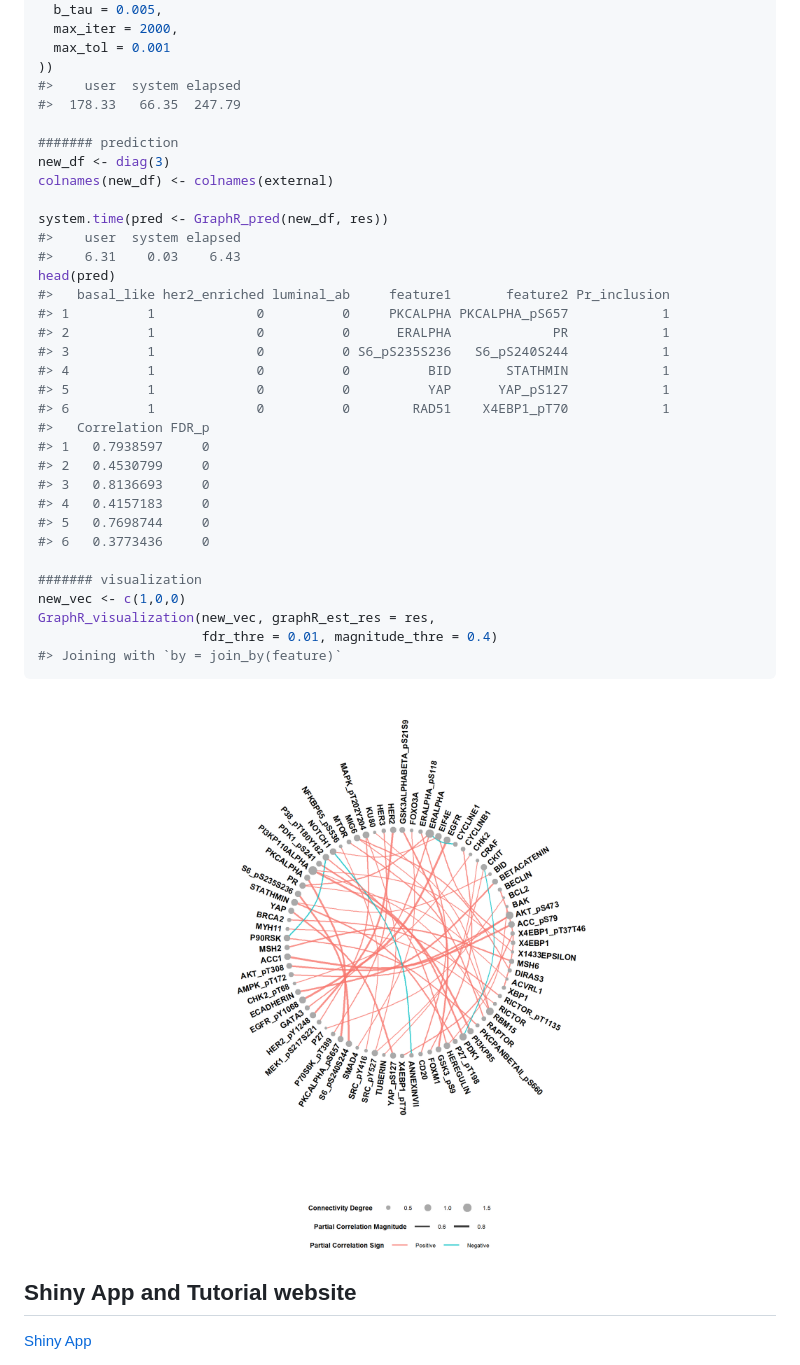
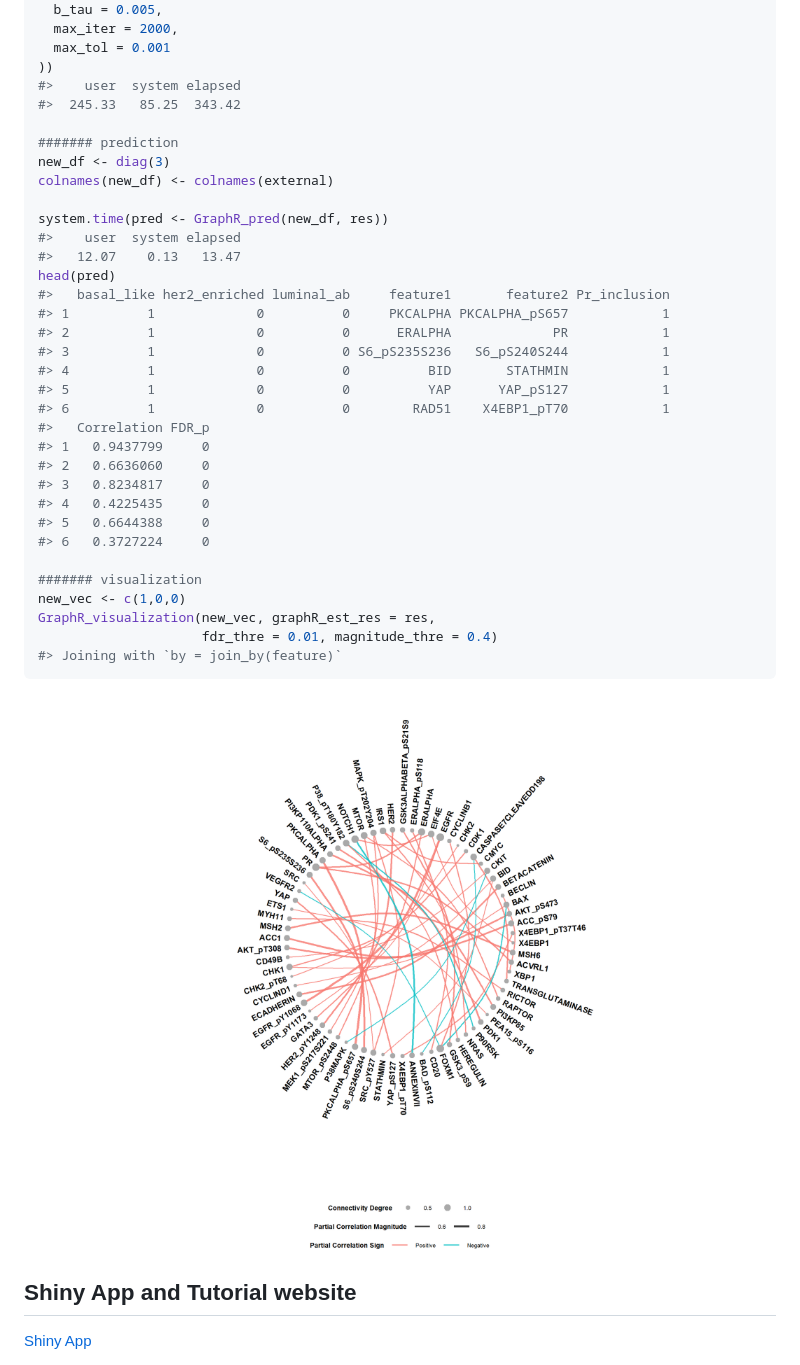
Before and after one commit to bayesrx/GraphR, a Markdown page: README.md, the part around the change. GitHub-like rendering; pictures changed too: man/figures/README-unnamed-chunk-3-1.png.

Commit message:
Figure correction

```diff
--- a/README.md
+++ b/README.md
@@ -215,7 +215,7 @@ system.time(res <- GraphR_est(
   max_tol = 0.001
 ))
 #>    user  system elapsed
-#>  178.33   66.35  247.79
+#>  245.33   85.25  343.42
 
 ####### prediction
 new_df <- diag(3)
@@ -223,7 +223,7 @@ colnames(new_df) <- colnames(external)
 
 system.time(pred <- GraphR_pred(new_df, res))
 #>    user  system elapsed
-#>    6.31    0.03    6.43
+#>   12.07    0.13   13.47
 head(pred)
 #>   basal_like her2_enriched luminal_ab     feature1       feature2 Pr_inclusion
 #> 1          1             0          0     PKCALPHA PKCALPHA_pS657            1
@@ -233,12 +233,12 @@ head(pred)
 #> 5          1             0          0          YAP      YAP_pS127            1
 #> 6          1             0          0        RAD51    X4EBP1_pT70            1
 #>   Correlation FDR_p
-#> 1   0.7938597     0
-#> 2   0.4530799     0
-#> 3   0.8136693     0
-#> 4   0.4157183     0
-#> 5   0.7698744     0
-#> 6   0.3773436     0
+#> 1   0.9437799     0
+#> 2   0.6636060     0
+#> 3   0.8234817     0
+#> 4   0.4225435     0
+#> 5   0.6644388     0
+#> 6   0.3727224     0
 
 ####### visualization
 new_vec <- c(1,0,0)
```
Also changed, not shown: 2 other files.
